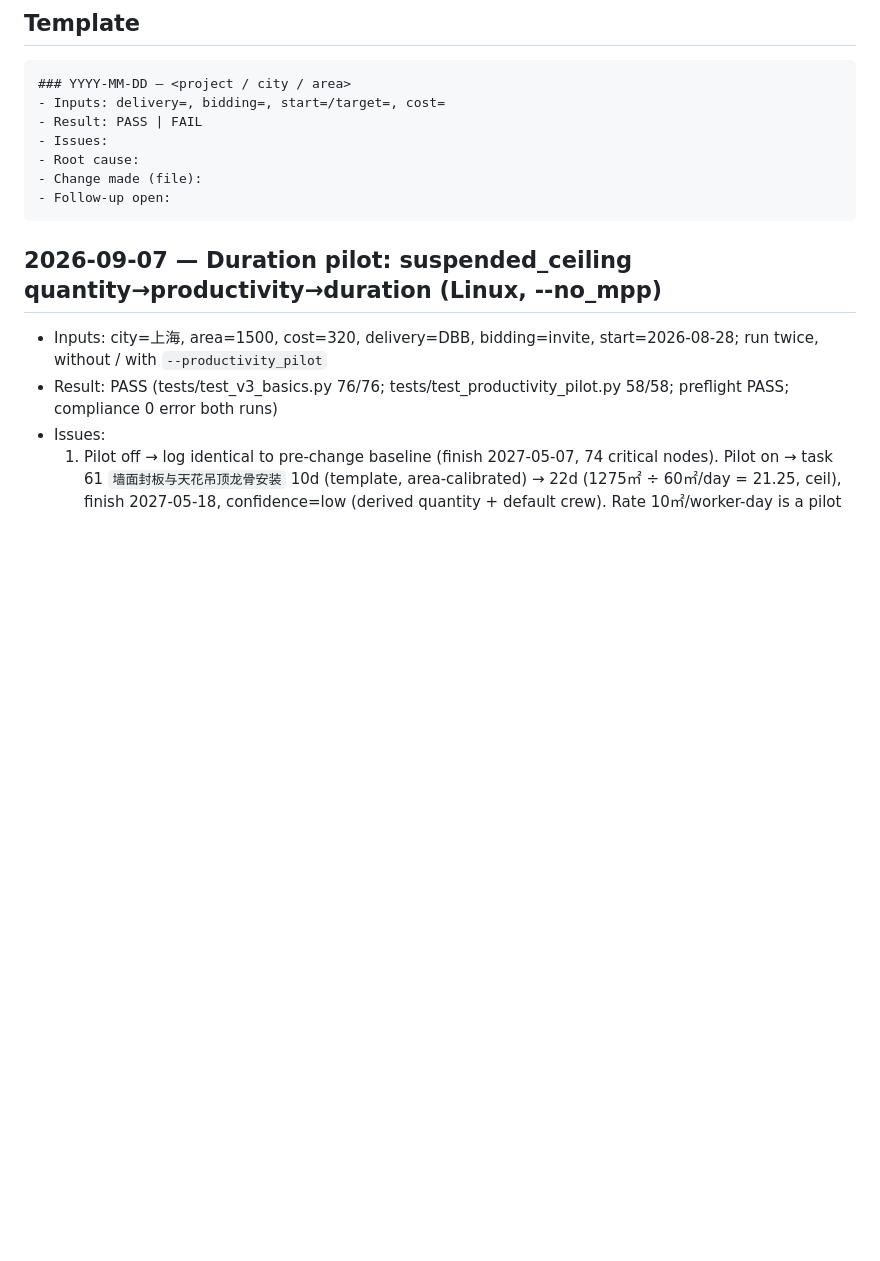
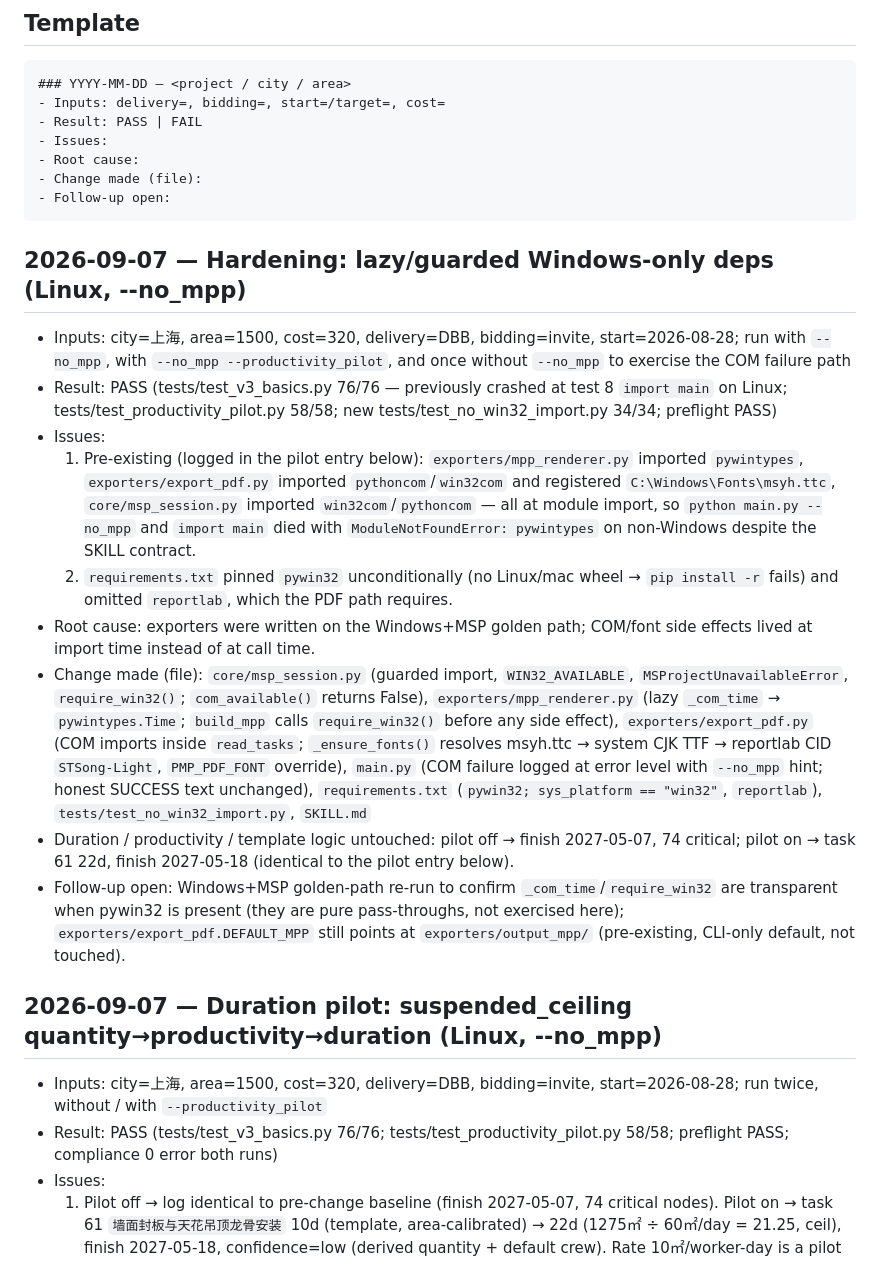
Before and after one commit to kentyu0922/pmp-lead-pm-scheduler, a Markdown page: docs_and_sops/process/run_lessons.md, the part around the change. Rendered like a GitHub page; blank space fills up the shorter version.

Commit message:
docs: document lazy Windows deps, PDF font fallback and log the hardening run
Co-authored-by: kentyu0922 <kentyu0922@gmail.com>

````diff
--- a/docs_and_sops/process/run_lessons.md
+++ b/docs_and_sops/process/run_lessons.md
@@ -13,6 +13,17 @@ Append one block per real schedule run. Newest at top.
 - Change made (file):
 - Follow-up open:
 ```
+
+## 2026-09-07 — Hardening: lazy/guarded Windows-only deps (Linux, --no_mpp)
+- Inputs: city=上海, area=1500, cost=320, delivery=DBB, bidding=invite, start=2026-08-28; run with `--no_mpp`, with `--no_mpp --productivity_pilot`, and once without `--no_mpp` to exercise the COM failure path
+- Result: PASS (tests/test_v3_basics.py 76/76 — previously crashed at test 8 `import main` on Linux; tests/test_productivity_pilot.py 58/58; new tests/test_no_win32_import.py 34/34; preflight PASS)
+- Issues:
+  1. Pre-existing (logged in the pilot entry below): `exporters/mpp_renderer.py` imported `pywintypes`, `exporters/export_pdf.py` imported `pythoncom`/`win32com` and registered `C:\Windows\Fonts\msyh.ttc`, `core/msp_session.py` imported `win32com`/`pythoncom` — all at module import, so `python main.py --no_mpp` and `import main` died with `ModuleNotFoundError: pywintypes` on non-Windows despite the SKILL contract.
+  2. `requirements.txt` pinned `pywin32` unconditionally (no Linux/mac wheel → `pip install -r` fails) and omitted `reportlab`, which the PDF path requires.
+- Root cause: exporters were written on the Windows+MSP golden path; COM/font side effects lived at import time instead of at call time.
+- Change made (file): `core/msp_session.py` (guarded import, `WIN32_AVAILABLE`, `MSProjectUnavailableError`, `require_win32()`; `com_available()` returns False), `exporters/mpp_renderer.py` (lazy `_com_time` → `pywintypes.Time`; `build_mpp` calls `require_win32()` before any side effect), `exporters/export_pdf.py` (COM imports inside `read_tasks`; `_ensure_fonts()` resolves msyh.ttc → system CJK TTF → reportlab CID `STSong-Light`, `PMP_PDF_FONT` override), `main.py` (COM failure logged at error level with `--no_mpp` hint; honest SUCCESS text unchanged), `requirements.txt` (`pywin32; sys_platform == "win32"`, `reportlab`), `tests/test_no_win32_import.py`, `SKILL.md`
+- Duration / productivity / template logic untouched: pilot off → finish 2027-05-07, 74 critical; pilot on → task 61 22d, finish 2027-05-18 (identical to the pilot entry below).
+- Follow-up open: Windows+MSP golden-path re-run to confirm `_com_time`/`require_win32` are transparent when pywin32 is present (they are pure pass-throughs, not exercised here); `exporters/export_pdf.DEFAULT_MPP` still points at `exporters/output_mpp/` (pre-existing, CLI-only default, not touched).
 
 ## 2026-09-07 — Duration pilot: suspended_ceiling quantity→productivity→duration (Linux, --no_mpp)
 - Inputs: city=上海, area=1500, cost=320, delivery=DBB, bidding=invite, start=2026-08-28; run twice, without / with `--productivity_pilot`
````
Also changed, not shown: SKILL.md (+2 -0 lines).
